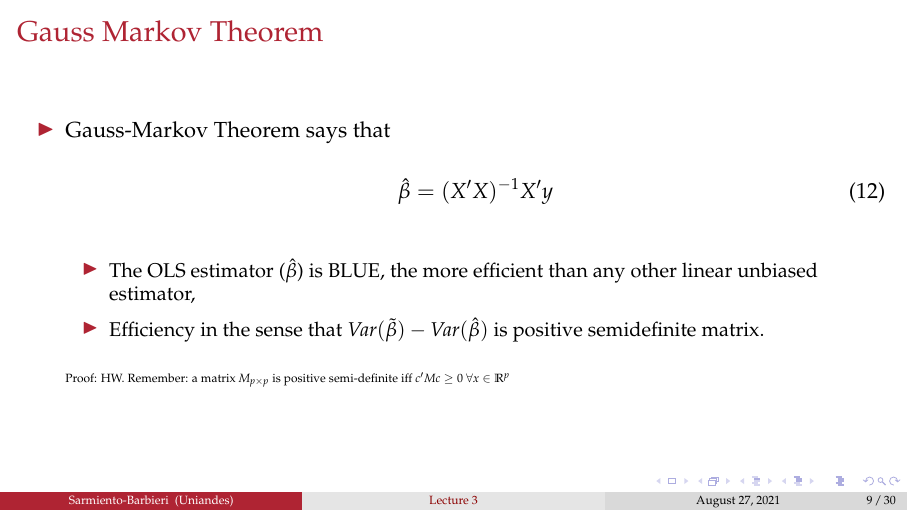
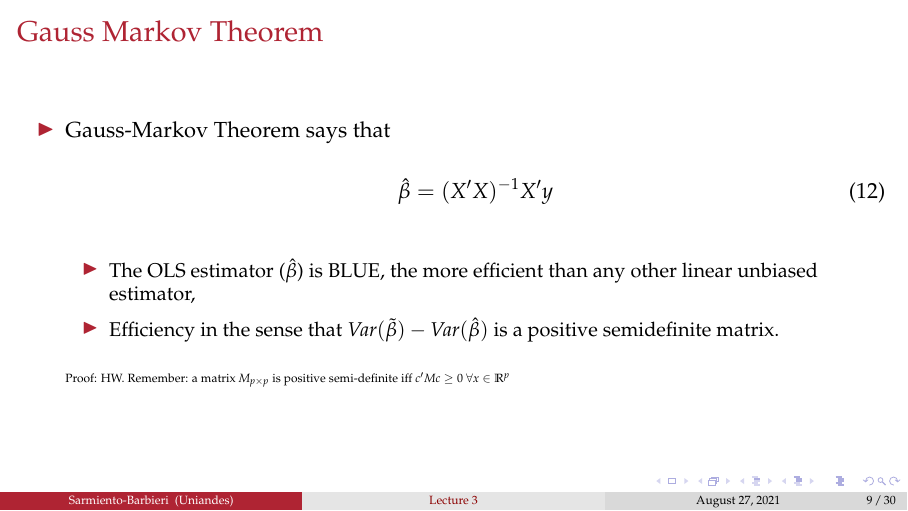
Before and after one commit to ECON-4676-UNIANDES-Fall-2021/Lectures, LaTeX slides (Lecture03/Lecture3.tex): page 10 of 31. Compiled offline with pdfLaTeX.

Commit message:
update lecture 3

```diff
--- a/Lecture03/Lecture3.tex
+++ b/Lecture03/Lecture3.tex
@@ -386,7 +386,7 @@ Under certain assumptions {\tiny HW Review the Assumption from Econometrics}
 \begin{itemize}
   \item The OLS estimator ($\hat \beta$) is BLUE, the more efficient than any other linear unbiased estimator,
   \medskip
-  \item Efficiency in the sense that  $Var(\tilde \beta) - Var(\hat \beta)$ is positive semidefinite matrix.
+  \item Efficiency in the sense that  $Var(\tilde \beta) - Var(\hat \beta)$ is a positive semidefinite matrix.
 \end{itemize}
 
 \bigskip
```
